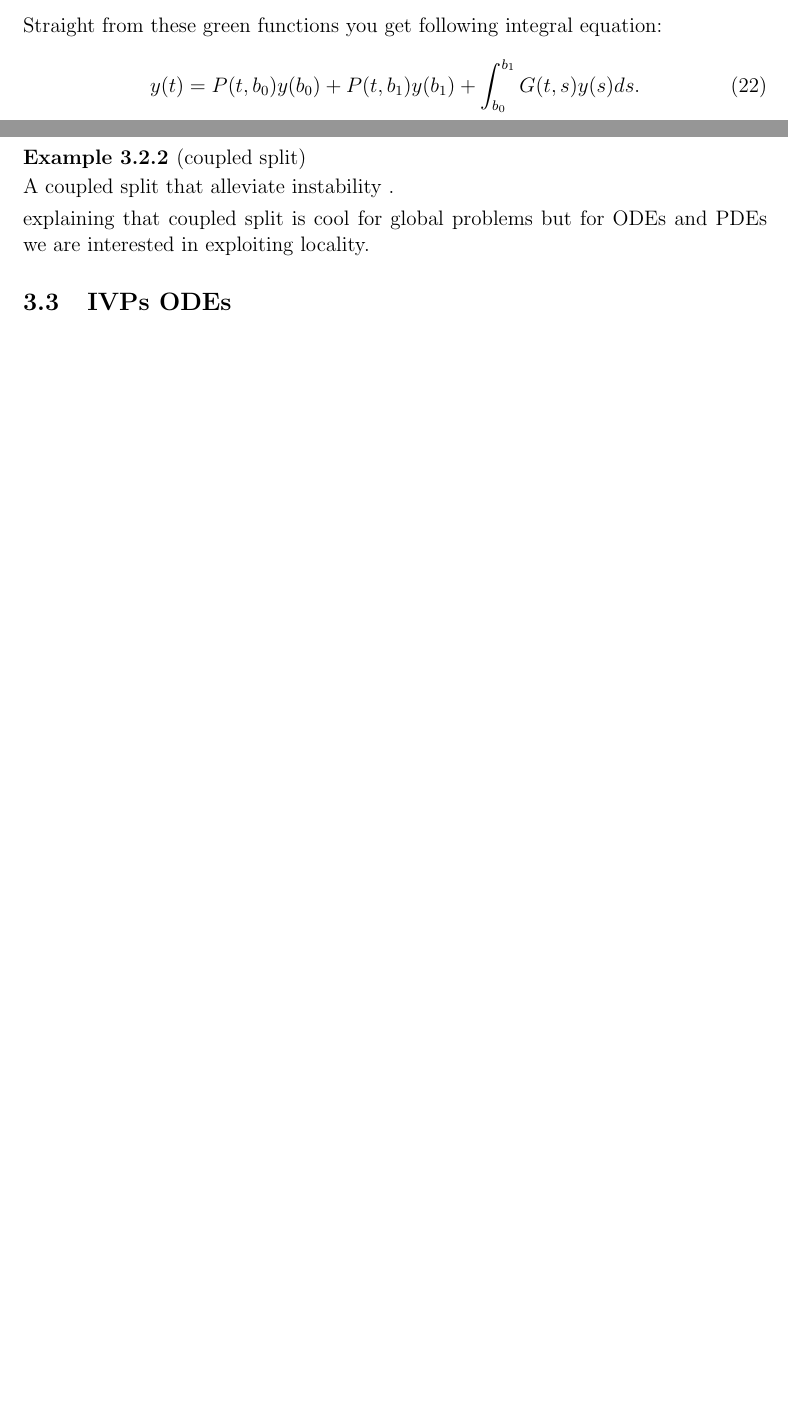
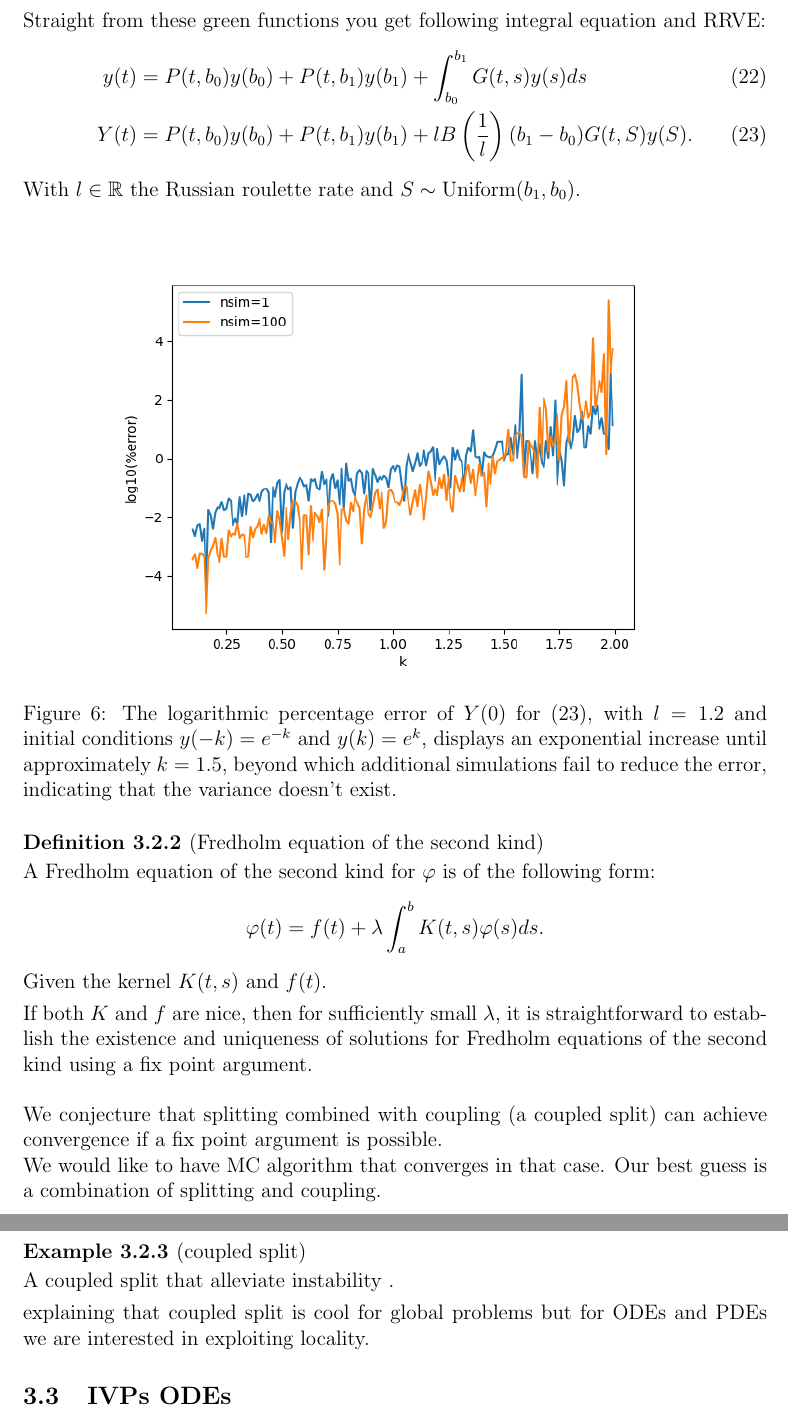
Before and after one commit to ISIPINK/masterthesis_MC_linear_ODEs, a LaTeX paper (latex/main paper/main.tex): two parts of pages 16 and 17 of 20 before the commit and two parts of pages 17 and 18 of 21 after it, joined at a grey line, cut so that both start at the same text, the shorter picture padded with empty space. The pictures show the PDF file latex/main paper/main.pdf that the author committed with the source.

Commit message:
MP added exploding variance example

```diff
--- a/latex/main paper/main.tex
+++ b/latex/main paper/main.tex
@@ -795,12 +789,78 @@ with increasing the domain. (instability)
                        -\frac{(b_{1}-s)(t-b_{0})}{b_{1}-b_{0}} & \text{if } t<s
                    \end{cases}.
     \end{align*}
-    Straight from these green functions you get following integral equation:
-    \begin{equation} \label{eq:main dirichlet}
-    y(t) = P(t,b_{0}) y(b_{0}) + P(t,b_{1}) y(b_{1}) + \int_{b_{0}}^{b_{1}} G(t,s)y(s) ds .
-    \end{equation}
+    Straight from these green functions you get following integral equation and RRVE:
+    \begin{align} \label{eq:main dirichlet}
+        y(t) & = P(t,b_{0}) y(b_{0}) + P(t,b_{1}) y(b_{1}) + \int_{b_{0}}^{b_{1}} G(t,s)y(s) ds \\
+        Y(t) & = P(t,b_{0}) y(b_{0}) + P(t,b_{1}) y(b_{1})
+        + l B\left(\frac{1}{l} \right)(b_{1}-b_{0}) G(t,S)y(S) . \label{RRVE:main dirichlet}
+    \end{align}
+    With $l \in \mathbb{R}$ the Russian roulette rate and $S \sim \text{Uniform}(b_{1},b_{0})$.
 
 \end{example}
+
+\begin{figure}[h!]
+    \centering
+    \includegraphics[width=0.8\textwidth]{plots/mainD explosion.png}
+    \caption{The logarithmic percentage error of $Y(0)$ for
+    (\ref{RRVE:main dirichlet}), with $l=1.2$ and initial conditions
+    $y(-k)=e^{-k}$ and $y(k)=e^{k}$, displays an exponential
+    increase until approximately $k=1.5$, beyond which additional
+    simulations fail to reduce the error, indicating that the variance
+    doesn't exist.}
+    \label{fig:plots mainD explosion}
+\end{figure}
+
+\begin{definition}[Fredholm equation of the second kind]
+    A Fredholm equation of the second kind for $\varphi$  is of the following form:
+    $$
+        \varphi(t)=f(t)+\lambda \int_a^b K(t, s) \varphi(s) ds.
+    $$
+    Given the kernel  $K(t, s)$  and  $ f(t)$.
+\end{definition}
+
+% comes straight from wikipedia
+% \begin{definition}[Liouville–Neumann series]
+%     The Liouville–Neumann series for a Fredholm equation of the second kind
+%     is defined as
+%     \begin{equation}
+%         \phi(x)=\sum_{n=0}^{\infty} \lambda^n \phi_n(x).
+%     \end{equation}
+
+%     If the $n$th iterated kernel is defined as $n-1$ nested integrals of $n$ operators $K$,
+
+%     $$
+%         K_n(x, z)=\iint \cdots \int K\left(x, y_1\right) K\left(y_1, y_2\right)
+%         \cdots K\left(y_{n-1}, z\right) d y_1 d y_2 \cdots d y_{n-1}
+%     $$
+%     $K_0$ may be taken to be $\delta(x-z)$.
+
+%     then
+
+%     $$
+%         \phi_n(x)=\int K_n(x, z) f(z) d z
+%     $$
+
+%     With
+
+%     $$
+%         \phi_0(x)=f(x),
+%     $$
+
+%     so
+% \end{definition}
+
+If both $K$ and $f$ are nice, then for sufficiently small $\lambda$,
+it is straightforward to establish the existence and uniqueness of solutions
+for Fredholm equations of the second kind using a fix point argument. \\
+
+We conjecture that splitting combined with coupling (a coupled split) can achieve
+convergence if a fix point argument is possible.
+
+We would like to have MC algorithm that converges in that case. Our best guess is
+a combination of splitting and coupling.
+
+
 
 \begin{example}[coupled split]
     A coupled split that alleviate instability  .
```
Also changed, not shown: latex/main paper/main.pdf, latex/main paper/plots/mainD explosion.png (added), latex/main paper/main.tex (20 more changed lines), 1 other file.
